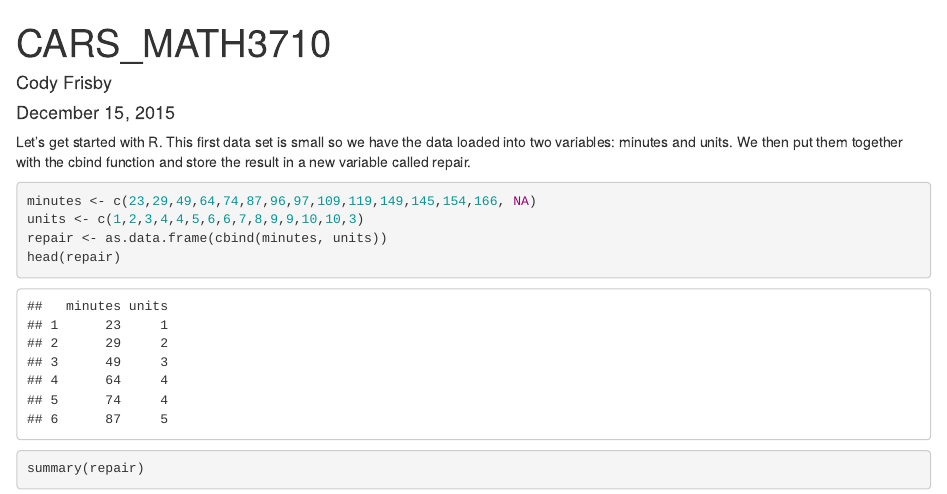
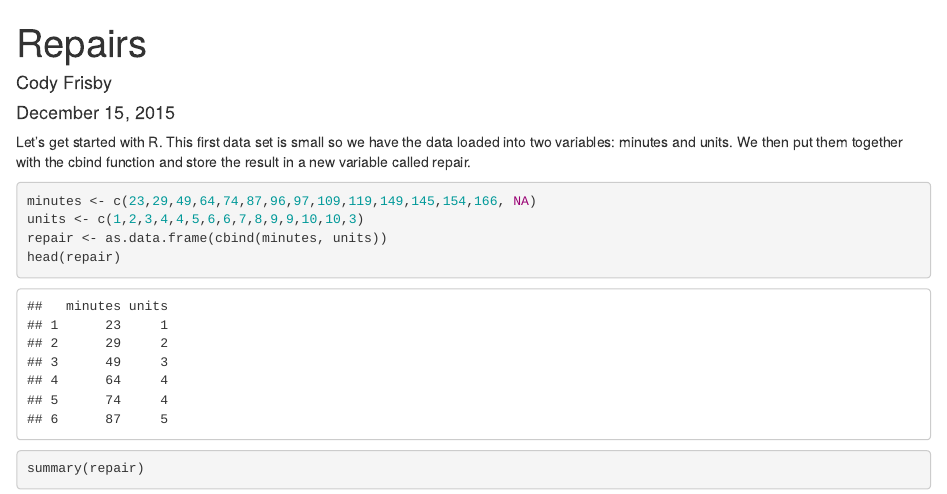
Before and after one commit to ppkn/MATH3710, an R Markdown document (repairs/repair.RMD): the page in a window 1100 px wide, from its top. Rendered offline with R 4.5, knitr and Pandoc, with nearby package versions.

Commit message:
not much

```diff
--- a/repairs/repair.RMD
+++ b/repairs/repair.RMD
@@ -1,5 +1,5 @@
 ---
-title: "CARS_MATH3710"
+title: "Repairs"
 author: "Cody Frisby"
 date: "December 15, 2015"
 output:
```
Also changed, not shown: repairs/README.md (added).
